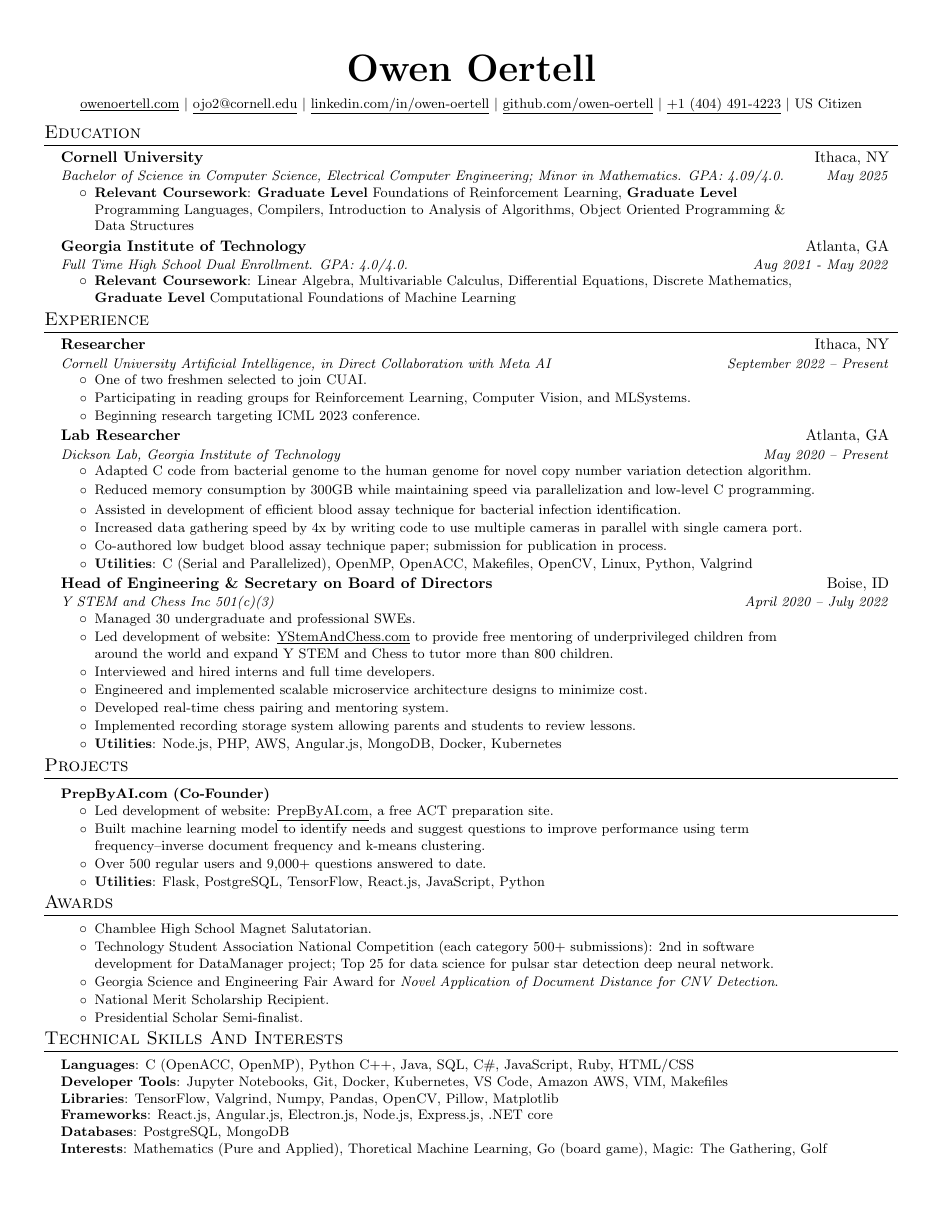
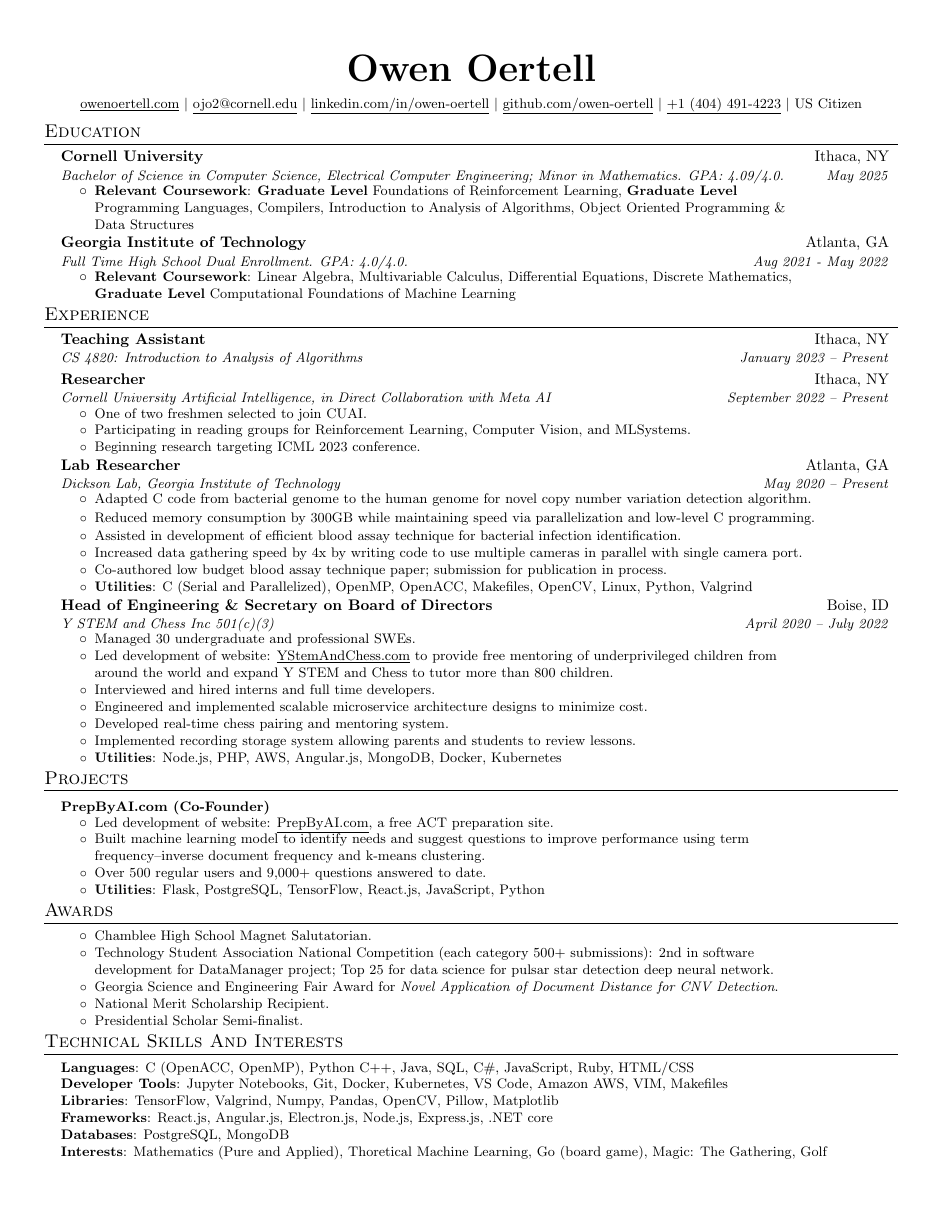
Before and after one commit to Owen-Oertell/resume.owenoertell.com, a LaTeX document (main.tex): the whole page. Compiled offline with pdfLaTeX.

Commit message:
Adding 4820 TA position

```diff
--- a/main.tex
+++ b/main.tex
@@ -76,6 +76,13 @@
       \textit{\small#3} & \textit{\small #4} \\
     \end{tabular*}\vspace{-7pt}
 }
+\newcommand{\resumeSingleSubheading}[4]{
+  \vspace{-2pt}\item
+    \begin{tabular*}{0.97\textwidth}[t]{l@{\extracolsep{\fill}}r}
+      \textbf{#1} & #2 \\
+      \textit{\small#3} & \textit{\small #4} \\
+    \end{tabular*}\vspace{-3pt}
+}
 
 \newcommand{\resumeSubSubheading}[2]{
     \item
@@ -135,6 +142,11 @@
 %-----------EXPERIENCE-----------
 \section{Experience}
 \resumeSubHeadingListStart
+
+\resumeSingleSubheading
+{Teaching Assistant}{Ithaca, NY}
+{CS 4820: Introduction to Analysis of Algorithms}{January 2023 – Present}
+
 
 \resumeSubheading
 {Researcher}{Ithaca, NY}
```
Also changed, not shown: main.pdf, resume.pdf, 3 other files.
